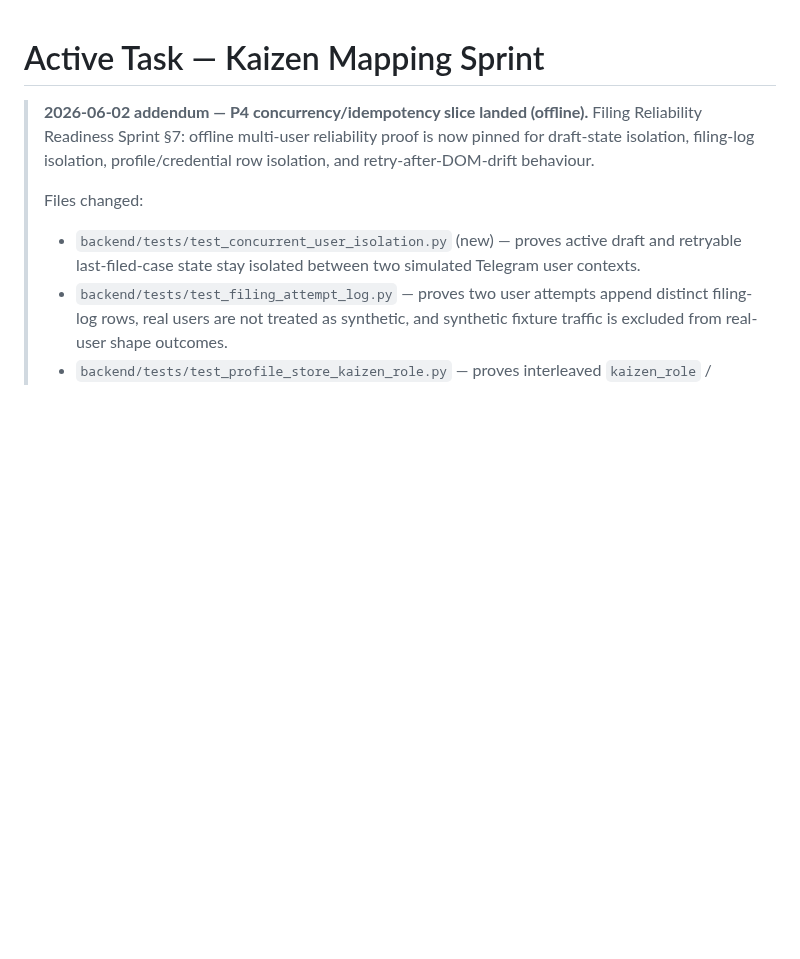
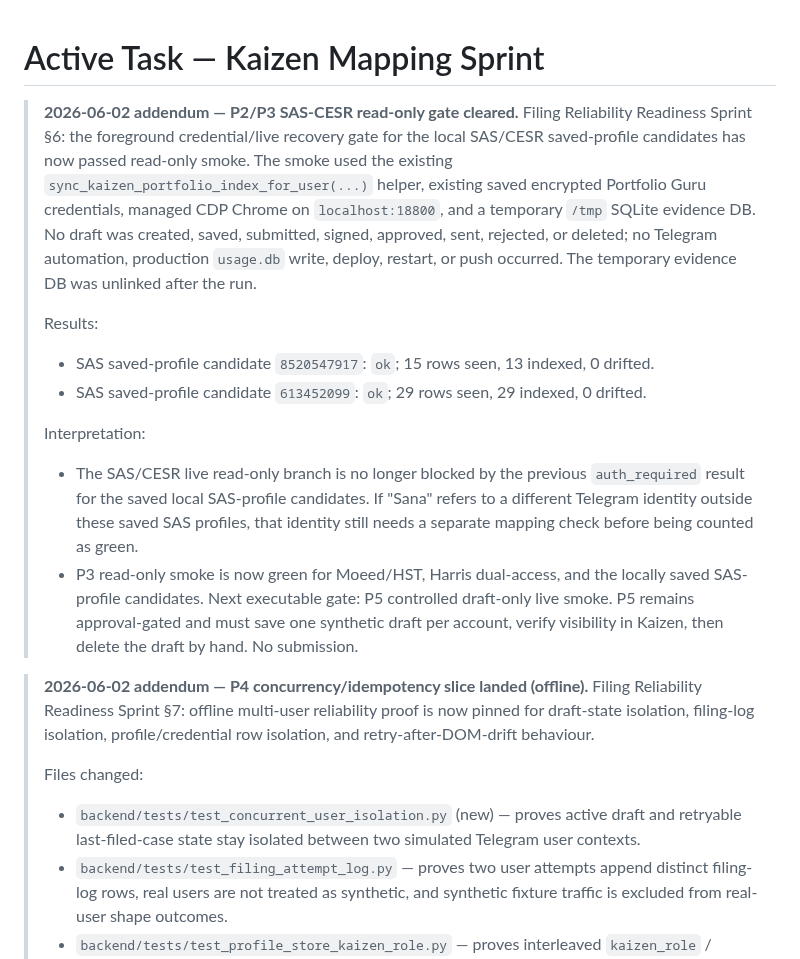
Before and after one commit to moeedahmed/portfolio-guru, a Markdown page: TASK.md, the part around the change. GitHub-like rendering; blank space fills up the shorter version.

Commit message:
docs: record sas read-only smoke recovery

```diff
--- a/TASK.md
+++ b/TASK.md
@@ -1,4 +1,35 @@
 # Active Task — Kaizen Mapping Sprint
+
+> **2026-06-02 addendum — P2/P3 SAS-CESR read-only gate cleared.**
+> Filing Reliability Readiness Sprint §6: the foreground credential/live
+> recovery gate for the local SAS/CESR saved-profile candidates has now passed
+> read-only smoke. The smoke used the existing
+> `sync_kaizen_portfolio_index_for_user(...)` helper, existing saved encrypted
+> Portfolio Guru credentials, managed CDP Chrome on `localhost:18800`, and a
+> temporary `/tmp` SQLite evidence DB. No draft was created, saved, submitted,
+> signed, approved, sent, rejected, or deleted; no Telegram automation,
+> production `usage.db` write, deploy, restart, or push occurred. The temporary
+> evidence DB was unlinked after the run.
+>
+> Results:
+>
+> - SAS saved-profile candidate `8520547917`: `ok`; 15 rows seen, 13 indexed,
+>   0 drifted.
+> - SAS saved-profile candidate `613452099`: `ok`; 29 rows seen, 29 indexed,
+>   0 drifted.
+>
+> Interpretation:
+>
+> - The SAS/CESR live read-only branch is no longer blocked by the previous
+>   `auth_required` result for the saved local SAS-profile candidates. If
+>   "Sana" refers to a different Telegram identity outside these saved SAS
+>   profiles, that identity still needs a separate mapping check before being
+>   counted as green.
+> - P3 read-only smoke is now green for Moeed/HST, Harris dual-access, and the
+>   locally saved SAS-profile candidates. Next executable gate: P5 controlled
+>   draft-only live smoke. P5 remains approval-gated and must save one
+>   synthetic draft per account, verify visibility in Kaizen, then delete the
+>   draft by hand. No submission.
 
 > **2026-06-02 addendum — P4 concurrency/idempotency slice landed (offline).**
 > Filing Reliability Readiness Sprint §7: offline multi-user reliability
```
Also changed, not shown: docs/roadmap/filing-reliability-readiness-sprint-2026-06.md (+30 -32 lines).
